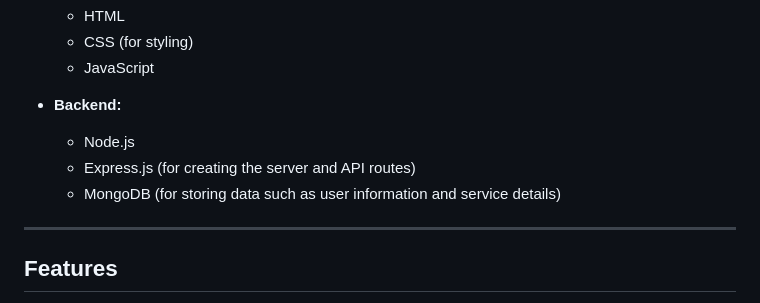
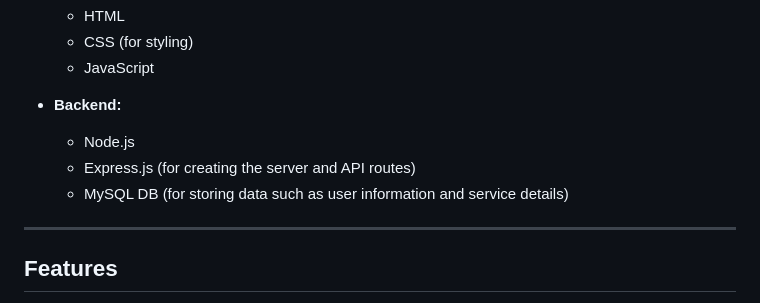
Before and after one commit to michaelmungaimaina/elixir-salon-spur, a Markdown page: README.md, the part around the change. Drawn GitHub-style.

```diff
--- a/README.md
+++ b/README.md
@@ -25,7 +25,7 @@ This project is built using the following technologies:
 - **Backend:**
   - Node.js
   - Express.js (for creating the server and API routes)
-  - MongoDB (for storing data such as user information and service details)
+  - MySQL DB (for storing data such as user information and service details)
 
 ---
 
```
